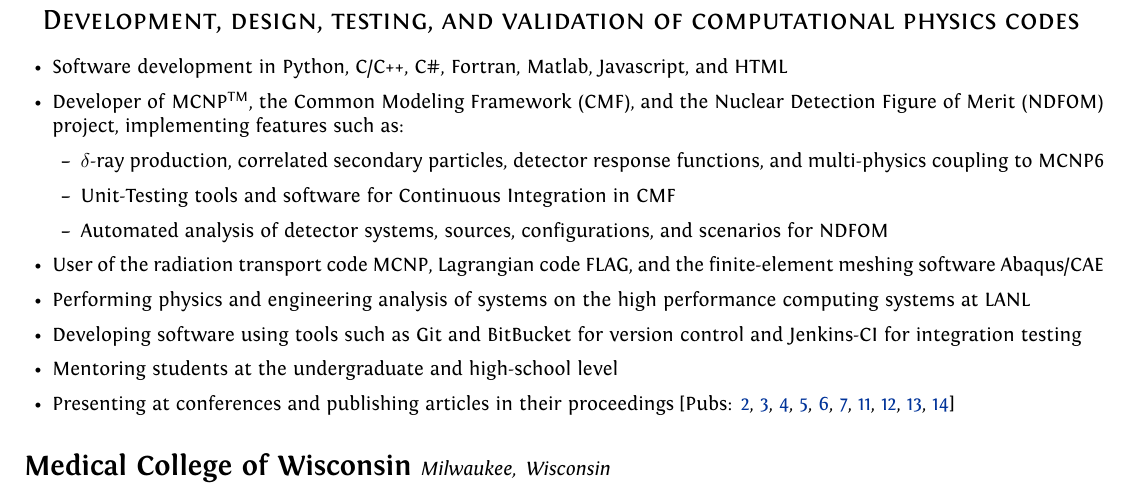
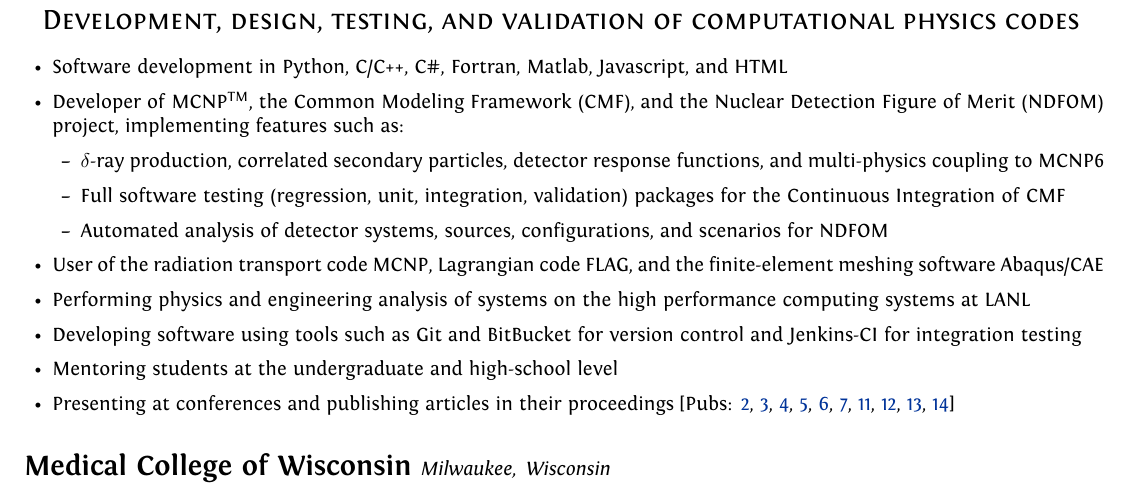
Before and after one commit to caseyalananderson/Documents, a LaTeX CV (latex/resume/resume/resume_main.tex, which reads latex/resume/includes/professional_experience.tex): part of page 1 of 3, cut so that both start at the same text. Compiled offline with XeLaTeX.

Commit message:
full software testing instead of unit testing

```diff
--- a/latex/resume/includes/professional_experience.tex
+++ b/latex/resume/includes/professional_experience.tex
@@ -29,7 +29,8 @@
 			\item Developer of \textsc{MCNP}\textsuperscript{TM}, the Common Modeling Framework (\textsc{CMF}), and the Nuclear Detection Figure of Merit (\textsc{NDFOM}) project, implementing features such as: \vspace{2mm}
 			\begin{itemize}
 				\item $\delta$-ray production, correlated secondary particles, detector response functions, and multi-physics coupling to \textsc{MCNP6}
-				\item Unit-Testing tools and software for Continuous Integration in \textsc{CMF}
+				% \item Unit-Testing tools and software for Continuous Integration in \textsc{CMF}
+				\item Full software testing (regression, unit, integration, validation) packages for the Continuous Integration of \textsc{CMF}
 				\item Automated analysis of detector systems, sources, configurations, and scenarios for \textsc{NDFOM}
 			\end{itemize}
 			\item User of the radiation transport code \textsc{MCNP}, Lagrangian code \textsc{FLAG}, and the finite-element meshing software Abaqus/CAE
```
Also changed, not shown: latex/resume/resume/resume_main.pdf.
